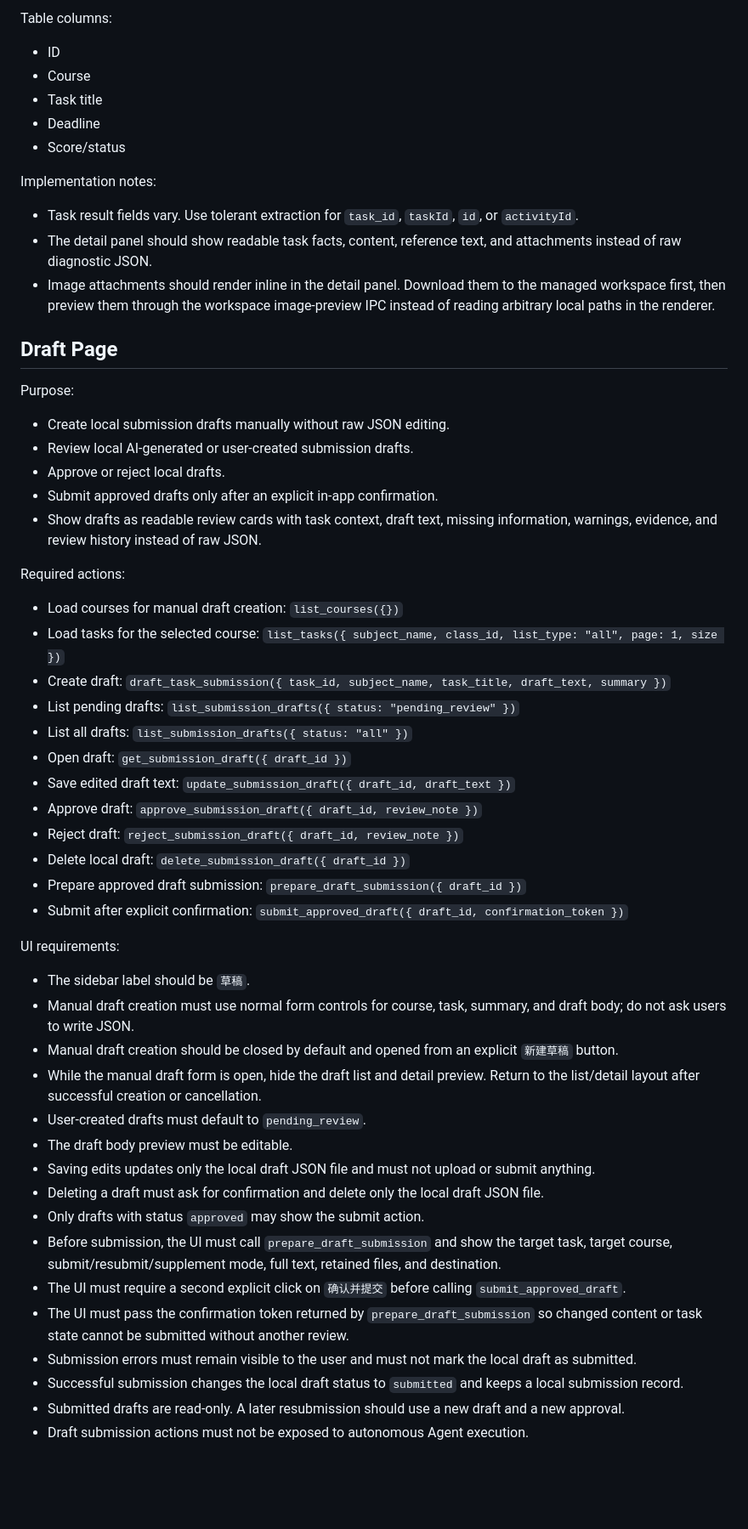
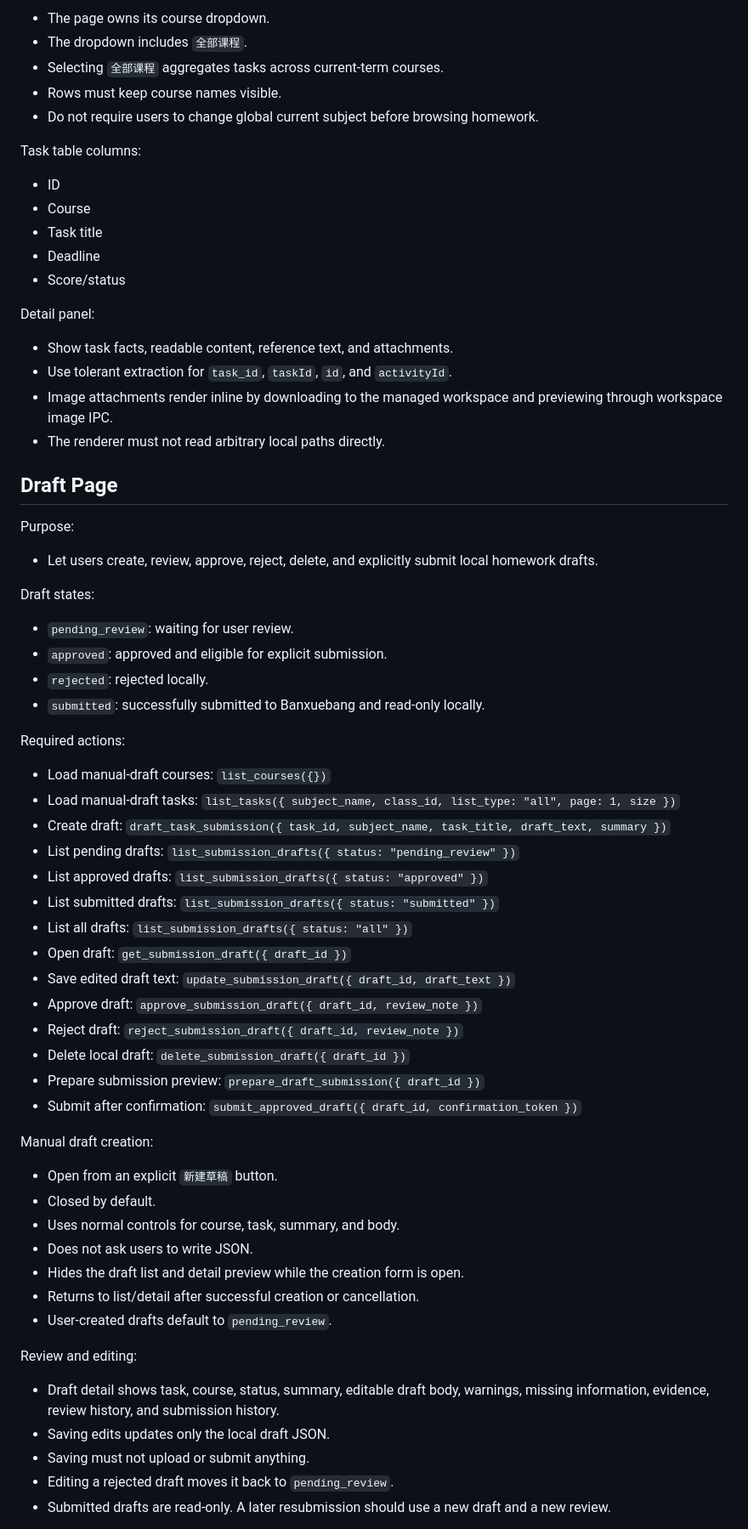
Before and after one commit to GRAY-XY/BXB_tools, a Markdown page: docs/frontend-requirements.md, the part around one of its changes. Shown at 85% size. Drawn GitHub-style; blank space fills up the shorter version.

```diff
--- a/docs/frontend-requirements.md
+++ b/docs/frontend-requirements.md
@@ -125,5 +128,11 @@ The homework page must own subject selection with a dropdown that includes `全
 
-Table columns:
+- The page owns its course dropdown.
+- The dropdown includes `全部课程`.
+- Selecting `全部课程` aggregates tasks across current-term courses.
+- Rows must keep course names visible.
+- Do not require users to change global current subject before browsing homework.
+
+Task table columns:
 
 - ID
 - Course
@@ -131,52 +140,58 @@ Table columns:
 - Deadline
 - Score/status
 
-Implementation notes:
+Detail panel:
 
-- Task result fields vary. Use tolerant extraction for `task_id`, `taskId`, `id`, or `activityId`.
-- The detail panel should show readable task facts, content, reference text, and attachments instead of raw diagnostic JSON.
-- Image attachments should render inline in the detail panel. Download them to the managed workspace first, then preview them through the workspace image-preview IPC instead of reading arbitrary local paths in the renderer.
+- Show task facts, readable content, reference text, and attachments.
+- Use tolerant extraction for `task_id`, `taskId`, `id`, and `activityId`.
+- Image attachments render inline by downloading to the managed workspace and previewing through workspace image IPC.
+- The renderer must not read arbitrary local paths directly.
 
 ## Draft Page
 
 Purpose:
 
-- Create local submission drafts manually without raw JSON editing.
-- Review local AI-generated or user-created submission drafts.
-- Approve or reject local drafts.
-- Submit approved drafts only after an explicit in-app confirmation.
-- Show drafts as readable review cards with task context, draft text, missing information, warnings, evidence, and review history instead of raw JSON.
+- Let users create, review, approve, reject, delete, and explicitly submit local homework drafts.
+
+Draft states:
+
+- `pending_review`: waiting for user review.
+- `approved`: approved and eligible for explicit submission.
+- `rejected`: rejected locally.
+- `submitted`: successfully submitted to Banxuebang and read-only locally.
 
 Required actions:
 
-- Load courses for manual draft creation: `list_courses({})`
-- Load tasks for the selected course: `list_tasks({ subject_name, class_id, list_type: "all", page: 1, size })`
+- Load manual-draft courses: `list_courses({})`
+- Load manual-draft tasks: `list_tasks({ subject_name, class_id, list_type: "all", page: 1, size })`
 - Create draft: `draft_task_submission({ task_id, subject_name, task_title, draft_text, summary })`
 - List pending drafts: `list_submission_drafts({ status: "pending_review" })`
+- List approved drafts: `list_submission_drafts({ status: "approved" })`
+- List submitted drafts: `list_submission_drafts({ status: "submitted" })`
 - List all drafts: `list_submission_drafts({ status: "all" })`
 - Open draft: `get_submission_draft({ draft_id })`
 - Save edited draft text: `update_submission_draft({ draft_id, draft_text })`
 - Approve draft: `approve_submission_draft({ draft_id, review_note })`
 - Reject draft: `reject_submission_draft({ draft_id, review_note })`
 - Delete local draft: `delete_submission_draft({ draft_id })`
-- Prepare approved draft submission: `prepare_draft_submission({ draft_id })`
-- Submit after explicit confirmation: `submit_approved_draft({ draft_id, confirmation_token })`
+- Prepare submission preview: `prepare_draft_submission({ draft_id })`
+- Submit after confirmation: `submit_approved_draft({ draft_id, confirmation_token })`
 
-UI requirements:
+Manual draft creation:
 
-- The sidebar label should be `草稿`.
-- Manual draft creation must use normal form controls for course, task, summary, and draft body; do not ask users to write JSON.
-- Manual draft creation should be closed by default and opened from an explicit `新建草稿` button.
-- While the manual draft form is open, hide the draft list and detail preview. Return to the list/detail layout after successful creation or cancellation.
-- User-created drafts must default to `pending_review`.
-- The draft body preview must be editable.
-- Saving edits updates only the local draft JSON file and must not upload or submit anything.
-- Deleting a draft must ask for confirmation and delete only the local draft JSON file.
-- Only drafts with status `approved` may show the submit action.
-- Before submission, the UI must call `prepare_draft_submission` and show the target task, target course, submit/resubmit/supplement mode, full text, retained files, and destination.
-- The UI must require a second explicit click on `确认并提交` before calling `submit_approved_draft`.
-- The UI must pass the confirmation token returned by `prepare_draft_submission` so changed content or task state cannot be submitted without another review.
-- Submission errors must remain visible to the user and must not mark the local draft as submitted.
-- Successful submission changes the local draft status to `submitted` and keeps a local submission record.
-- Submitted drafts are read-only. A later resubmission should use a new draft and a new approval.
-- Draft submission actions must not be exposed to autonomous Agent execution.
+- Open from an explicit `新建草稿` button.
+- Closed by default.
+- Uses normal controls for course, task, summary, and body.
+- Does not ask users to write JSON.
+- Hides the draft list and detail preview while the creation form is open.
+- Returns to list/detail after successful creation or cancellation.
+- User-created drafts default to `pending_review`.
+
+Review and editing:
+
+- Draft detail shows task, course, status, summary, editable draft body, warnings, missing information, evidence, review history, and submission history.
+- Saving edits updates only the local draft JSON.
+- Saving must not upload or submit anything.
+- Editing a rejected draft moves it back to `pending_review`.
+- Submitted drafts are read-only. A later resubmission should use a new draft and a new review.
+
```
Also changed, not shown: other parts of docs/frontend-requirements.md (+194 -153 lines).
